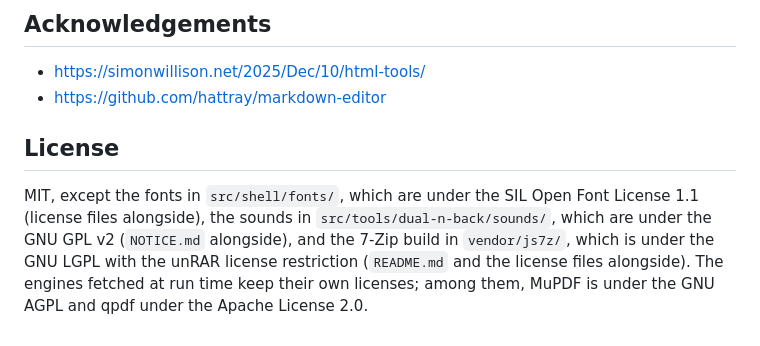
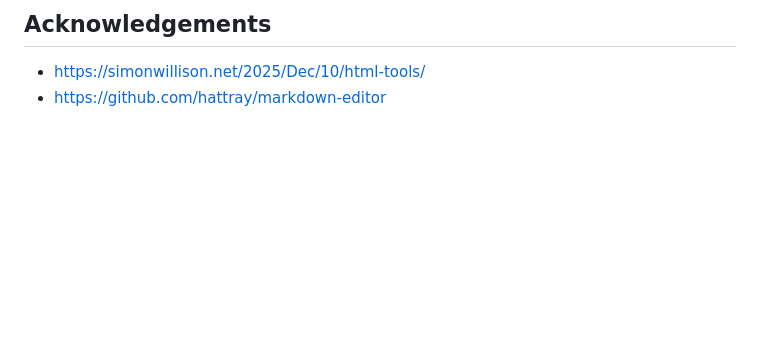
Before and after one commit to overflowy/html-tools, a Markdown page: README.md, the part around the change. Drawn GitHub-style; blank space fills up the shorter version.

Commit message:
Drop the License section from the README
The license files beside the fonts, the sounds, and the 7-Zip build say
what each is under.

```diff
--- a/README.md
+++ b/README.md
@@ -51,7 +51,3 @@ uv run --with fonttools --with brotli python scripts/build-mona-sans.py "MonaSan
 
 - https://simonwillison.net/2025/Dec/10/html-tools/
 - https://github.com/hattray/markdown-editor
-
-## License
-
-MIT, except the fonts in `src/shell/fonts/`, which are under the SIL Open Font License 1.1 (license files alongside), the sounds in `src/tools/dual-n-back/sounds/`, which are under the GNU GPL v2 (`NOTICE.md` alongside), and the 7-Zip build in `vendor/js7z/`, which is under the GNU LGPL with the unRAR license restriction (`README.md` and the license files alongside). The engines fetched at run time keep their own licenses; among them, MuPDF is under the GNU AGPL and qpdf under the Apache License 2.0.
```
